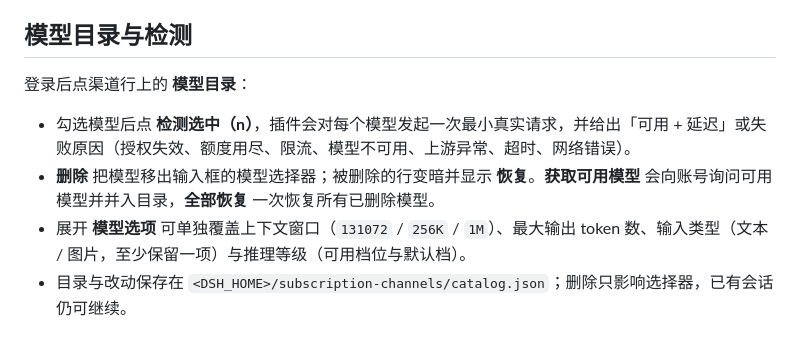
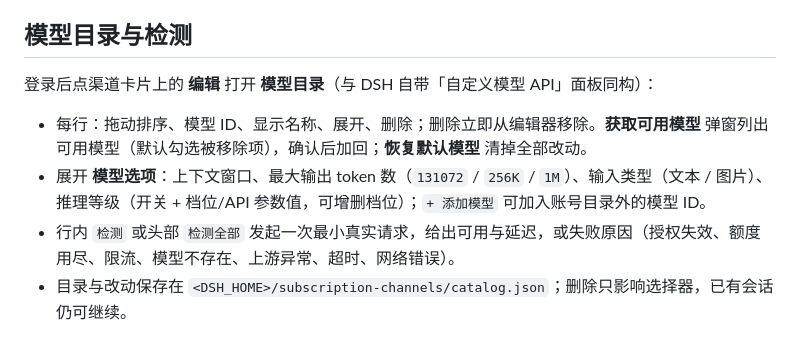
Before and after one commit to OMEN111111/dsh-subscription-llm, a Markdown page: docs/DETAIL.md, the part around the change. GitHub-like rendering.

```diff
--- a/docs/DETAIL.md
+++ b/docs/DETAIL.md
@@ -19,11 +19,11 @@
 
 ## 模型目录与检测
 
-登录后点渠道行上的 **模型目录**：
+登录后点渠道卡片上的 **编辑** 打开 **模型目录**（与 DSH 自带「自定义模型 API」面板同构）：
 
-- 勾选模型后点 **检测选中（n）**，插件会对每个模型发起一次最小真实请求，并给出「可用 + 延迟」或失败原因（授权失效、额度用尽、限流、模型不可用、上游异常、超时、网络错误）。
-- **删除** 把模型移出输入框的模型选择器；被删除的行变暗并显示 **恢复**。**获取可用模型** 会向账号询问可用模型并并入目录，**全部恢复** 一次恢复所有已删除模型。
-- 展开 **模型选项** 可单独覆盖上下文窗口（`131072` / `256K` / `1M`）、最大输出 token 数、输入类型（文本 / 图片，至少保留一项）与推理等级（可用档位与默认档）。
+- 每行：拖动排序、模型 ID、显示名称、展开、删除；删除立即从编辑器移除。**获取可用模型** 弹窗列出可用模型（默认勾选被移除项），确认后加回；**恢复默认模型** 清掉全部改动。
+- 展开 **模型选项**：上下文窗口、最大输出 token 数（`131072` / `256K` / `1M`）、输入类型（文本 / 图片）、推理等级（开关 + 档位/API 参数值，可增删档位）；`+ 添加模型` 可加入账号目录外的模型 ID。
+- 行内 `检测` 或头部 `检测全部` 发起一次最小真实请求，给出可用与延迟，或失败原因（授权失效、额度用尽、限流、模型不存在、上游异常、超时、网络错误）。
 - 目录与改动保存在 `<DSH_HOME>/subscription-channels/catalog.json`；删除只影响选择器，已有会话仍可继续。
 
 ## 说明与限制
```
Also changed, not shown: README.md (+16 -8 lines), docs/screenshot-catalog.png, 13 other files.
